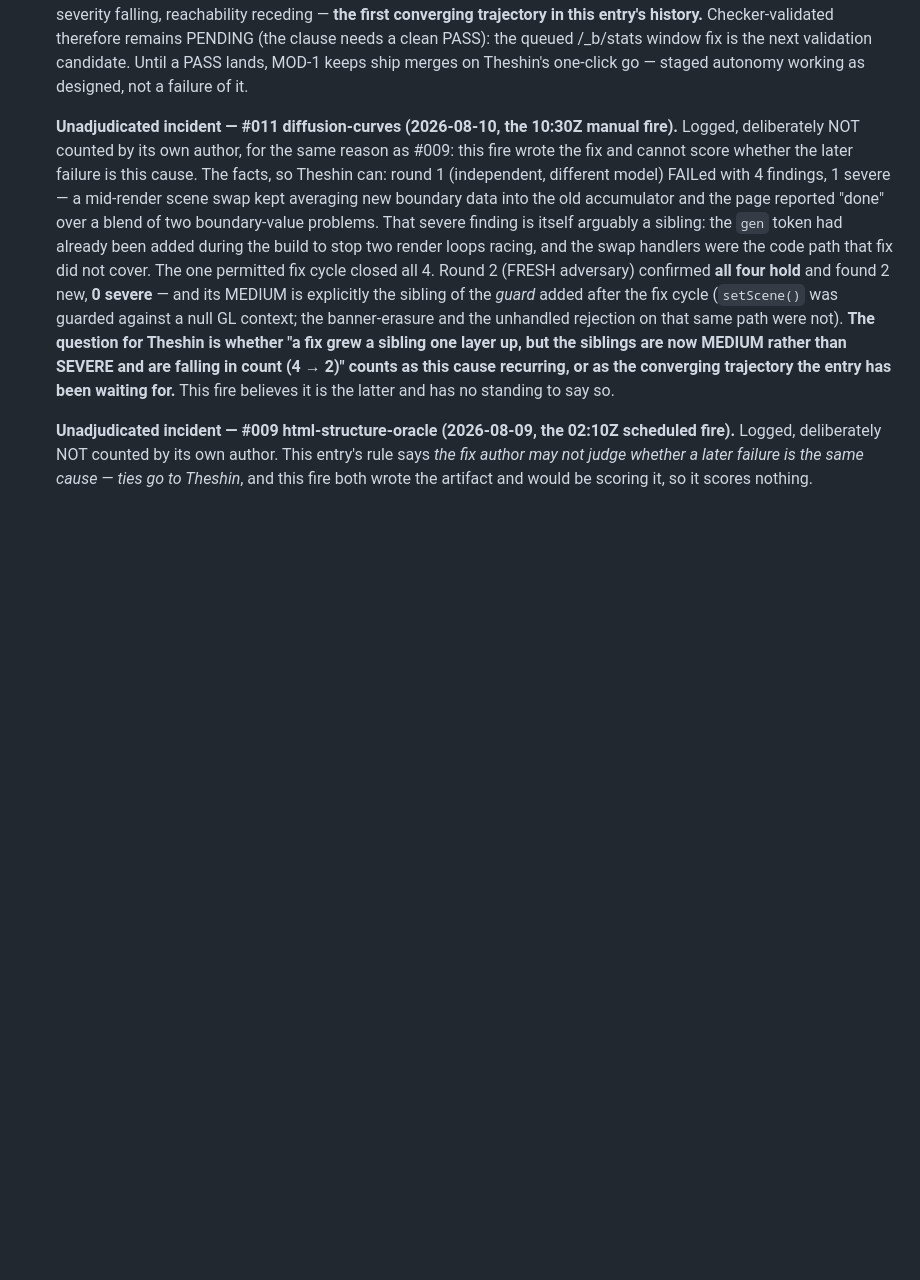
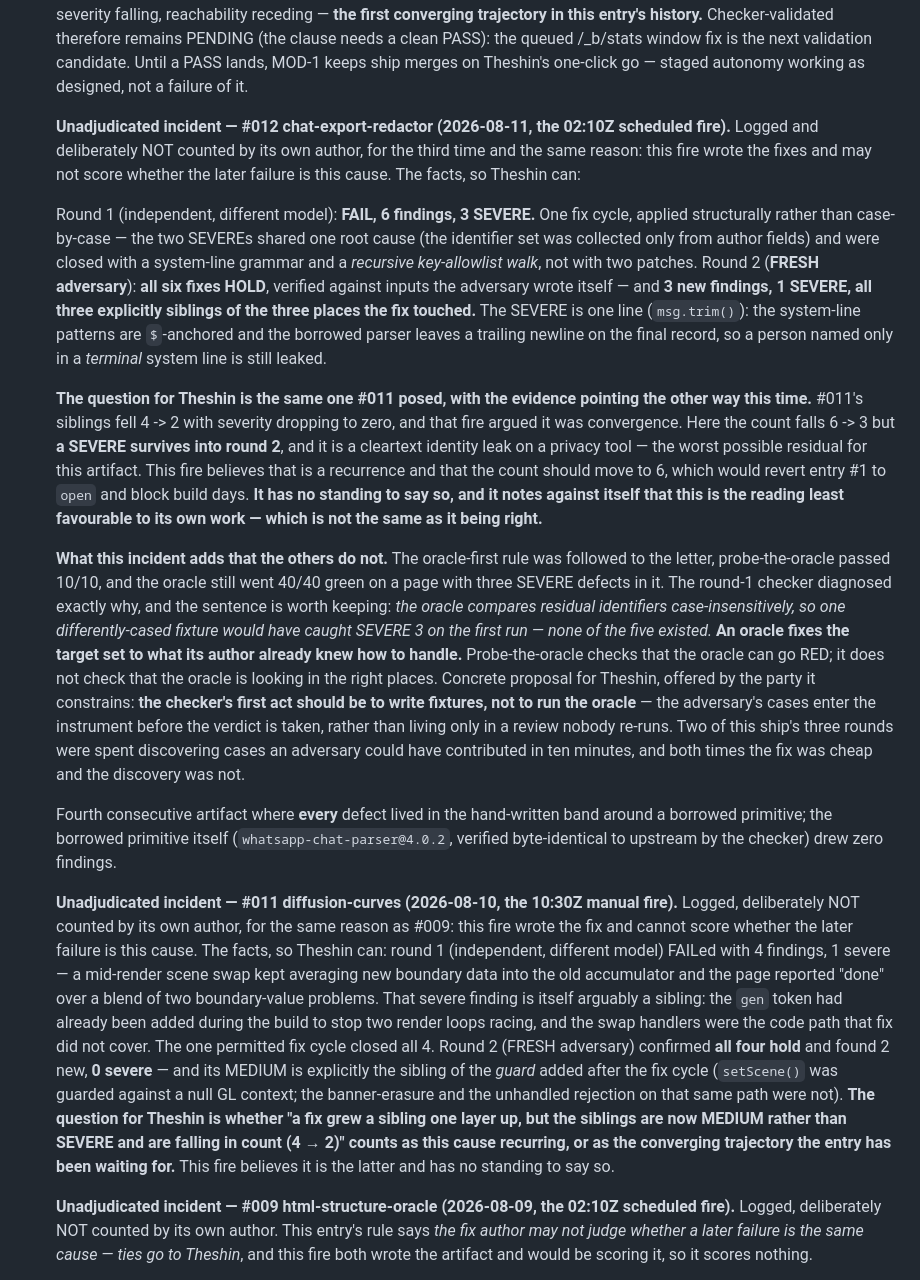
Before and after one commit to theshin621/foundry, a Markdown page: BOTTLENECKS.md, the part around the change. GitHub-like rendering; blank space fills up the shorter version.

Commit message:
BOTTLENECKS #1: log ship 012 as a THIRD unadjudicated incident — fix author may not score cause-sameness. Facts for Theshin: 6 findings/3 severe -> all fixed -> 3 new, 1 SEVERE surviving. Adds the new lesson: probe-the-oracle proves an oracle can go red, not that it looks in the right places.

```diff
--- a/BOTTLENECKS.md
+++ b/BOTTLENECKS.md
@@ -113,6 +113,47 @@ the same shape passed without the cause recurring).
   clause needs a clean PASS): the queued /_b/stats window fix is the next validation candidate.
   Until a PASS lands, MOD-1 keeps ship merges on Theshin's one-click go — staged autonomy working
   as designed, not a failure of it.
+
+  **Unadjudicated incident — #012 chat-export-redactor (2026-08-11, the 02:10Z scheduled fire).**
+  Logged and deliberately NOT counted by its own author, for the third time and the same reason:
+  this fire wrote the fixes and may not score whether the later failure is this cause. The facts,
+  so Theshin can:
+
+  Round 1 (independent, different model): **FAIL, 6 findings, 3 SEVERE.** One fix cycle, applied
+  structurally rather than case-by-case — the two SEVEREs shared one root cause (the identifier set
+  was collected only from author fields) and were closed with a system-line grammar and a *recursive
+  key-allowlist walk*, not with two patches. Round 2 (**FRESH adversary**): **all six fixes HOLD**,
+  verified against inputs the adversary wrote itself — and **3 new findings, 1 SEVERE, all three
+  explicitly siblings of the three places the fix touched.** The SEVERE is one line
+  (`msg.trim()`): the system-line patterns are `$`-anchored and the borrowed parser leaves a
+  trailing newline on the final record, so a person named only in a *terminal* system line is still
+  leaked.
+
+  **The question for Theshin is the same one #011 posed, with the evidence pointing the other way
+  this time.** #011's siblings fell 4 -> 2 with severity dropping to zero, and that fire argued it
+  was convergence. Here the count falls 6 -> 3 but **a SEVERE survives into round 2**, and it is a
+  cleartext identity leak on a privacy tool — the worst possible residual for this artifact. This
+  fire believes that is a recurrence and that the count should move to 6, which would revert entry
+  #1 to `open` and block build days. **It has no standing to say so, and it notes against itself
+  that this is the reading least favourable to its own work — which is not the same as it being
+  right.**
+
+  **What this incident adds that the others do not.** The oracle-first rule was followed to the
+  letter, probe-the-oracle passed 10/10, and the oracle still went 40/40 green on a page with three
+  SEVERE defects in it. The round-1 checker diagnosed exactly why, and the sentence is worth
+  keeping: *the oracle compares residual identifiers case-insensitively, so one differently-cased
+  fixture would have caught SEVERE 3 on the first run — none of the five existed.* **An oracle
+  fixes the target set to what its author already knew how to handle.** Probe-the-oracle checks
+  that the oracle can go RED; it does not check that the oracle is looking in the right places.
+  Concrete proposal for Theshin, offered by the party it constrains: **the checker's first act
+  should be to write fixtures, not to run the oracle** — the adversary's cases enter the instrument
+  before the verdict is taken, rather than living only in a review nobody re-runs. Two of this
+  ship's three rounds were spent discovering cases an adversary could have contributed in ten
+  minutes, and both times the fix was cheap and the discovery was not.
+
+  Fourth consecutive artifact where **every** defect lived in the hand-written band around a
+  borrowed primitive; the borrowed primitive itself (`whatsapp-chat-parser@4.0.2`, verified
+  byte-identical to upstream by the checker) drew zero findings.
 
   **Unadjudicated incident — #011 diffusion-curves (2026-08-10, the 10:30Z manual fire).** Logged,
   deliberately NOT counted by its own author, for the same reason as #009: this fire wrote the fix
```
